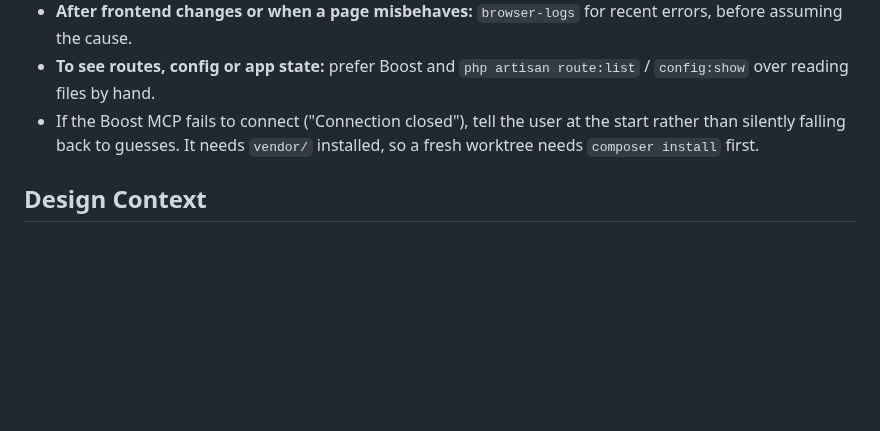
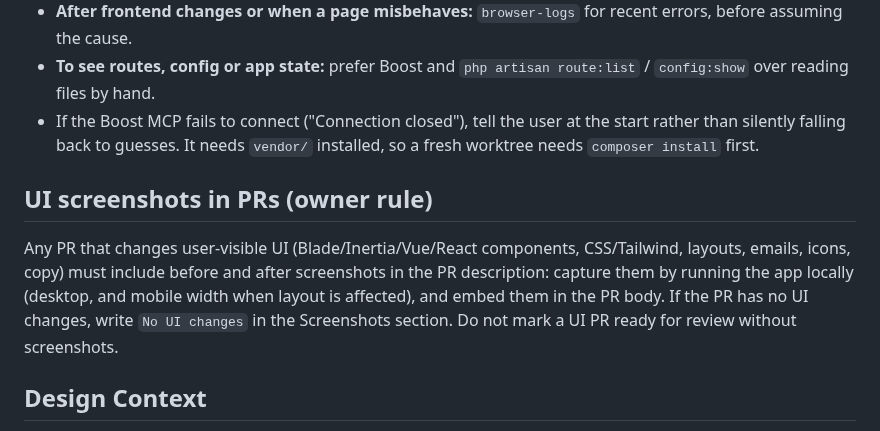
Before and after one commit to rubybear-lgtm/artfct, a Markdown page: CLAUDE.md, the part around the change. GitHub-like rendering; blank space fills up the shorter version.

```diff
--- a/CLAUDE.md
+++ b/CLAUDE.md
@@ -223,6 +223,10 @@ The block above is generated by Boost and gets overwritten on update, so this se
 - **To see routes, config or app state:** prefer Boost and `php artisan route:list` / `config:show` over reading files by hand.
 - If the Boost MCP fails to connect ("Connection closed"), tell the user at the start rather than silently falling back to guesses. It needs `vendor/` installed, so a fresh worktree needs `composer install` first.
 
+## UI screenshots in PRs (owner rule)
+
+Any PR that changes user-visible UI (Blade/Inertia/Vue/React components, CSS/Tailwind, layouts, emails, icons, copy) must include before and after screenshots in the PR description: capture them by running the app locally (desktop, and mobile width when layout is affected), and embed them in the PR body. If the PR has no UI changes, write `No UI changes` in the Screenshots section. Do not mark a UI PR ready for review without screenshots.
+
 ## Design Context
 
 The source of truth for all visual and content design is `DESIGN.md` at the repository root. Read it before designing or building any UI. The summary below is only orientation.
```
Also changed, not shown: .github/PULL_REQUEST_TEMPLATE.md (added, +16 -0 lines), AGENTS.md (+2 -0 lines).
